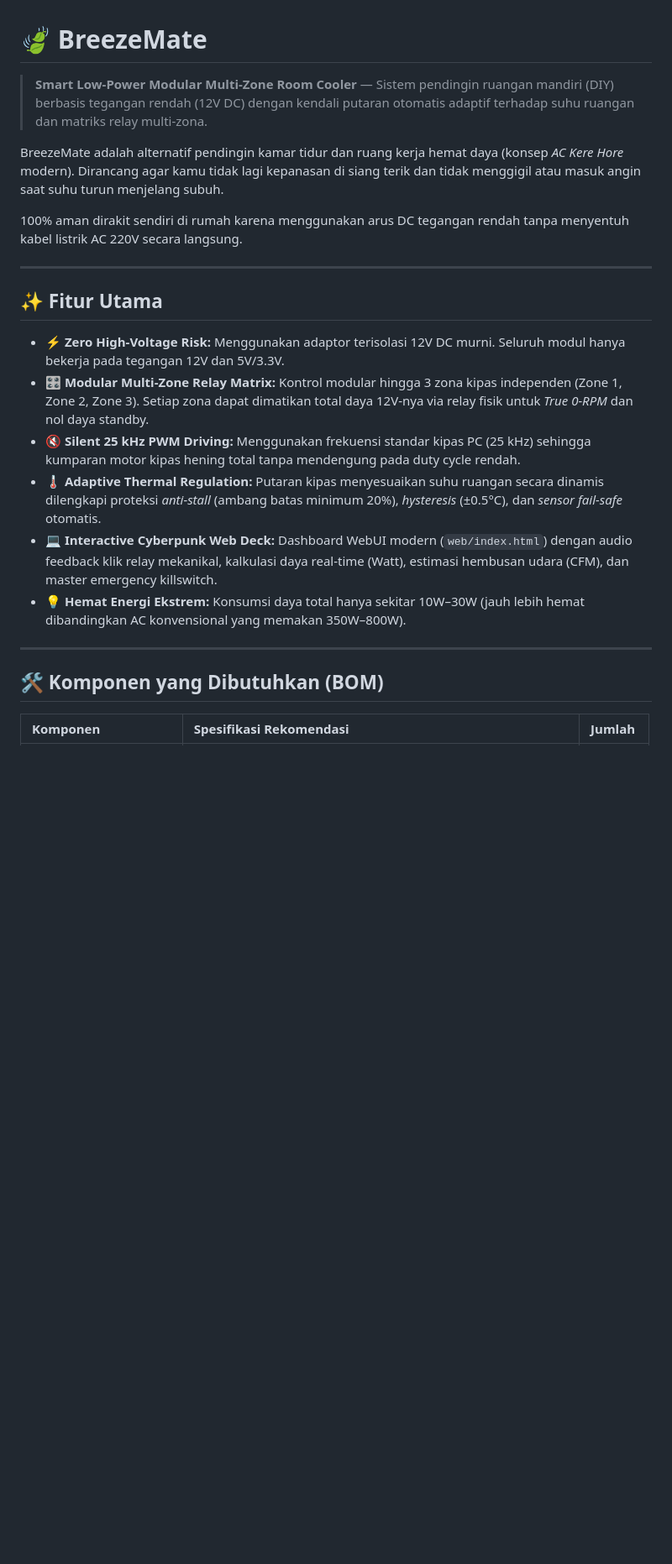
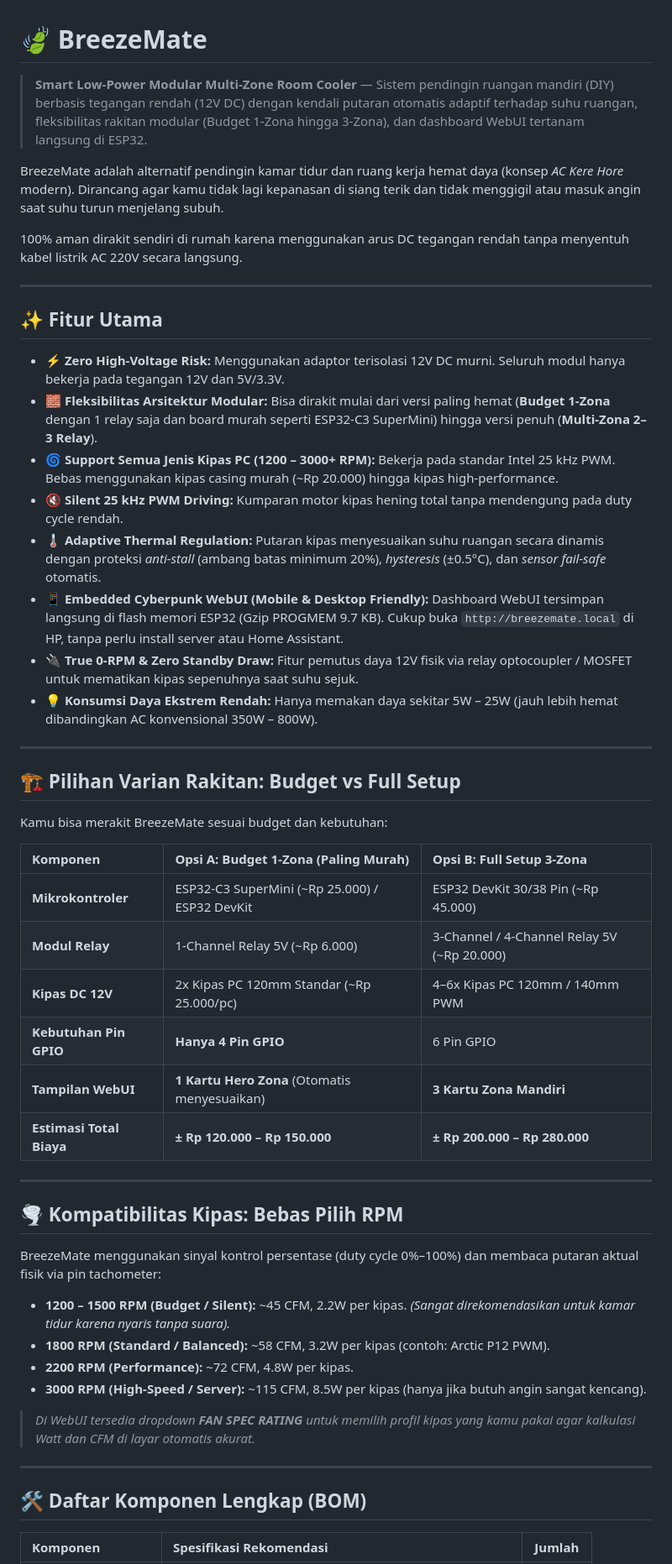
Before and after one commit to latifangren/BreezeMate, a Markdown page: README.md, the part around one of its changes. Shown at 84% size. GitHub-like rendering; blank space fills up the shorter version.

```diff
--- a/README.md
+++ b/README.md
@@ -1,6 +1,6 @@
 # 🍃 BreezeMate
 
-> **Smart Low-Power Modular Multi-Zone Room Cooler** — Sistem pendingin ruangan mandiri (DIY) berbasis tegangan rendah (12V DC) dengan kendali putaran otomatis adaptif terhadap suhu ruangan dan matriks relay multi-zona.
+> **Smart Low-Power Modular Multi-Zone Room Cooler** — Sistem pendingin ruangan mandiri (DIY) berbasis tegangan rendah (12V DC) dengan kendali putaran otomatis adaptif terhadap suhu ruangan, fleksibilitas rakitan modular (Budget 1-Zona hingga 3-Zona), dan dashboard WebUI tertanam langsung di ESP32.
 
 BreezeMate adalah alternatif pendingin kamar tidur dan ruang kerja hemat daya (konsep *AC Kere Hore* modern). Dirancang agar kamu tidak lagi kepanasan di siang terik dan tidak menggigil atau masuk angin saat suhu turun menjelang subuh.
 
@@ -11,14 +11,44 @@ BreezeMate adalah alternatif pendingin kamar tidur dan ruang kerja hemat daya (k
 ## ✨ Fitur Utama
 
 - ⚡ **Zero High-Voltage Risk:** Menggunakan adaptor terisolasi 12V DC murni. Seluruh modul hanya bekerja pada tegangan 12V dan 5V/3.3V.
-- 🎛️ **Modular Multi-Zone Relay Matrix:** Kontrol modular hingga 3 zona kipas independen (Zone 1, Zone 2, Zone 3). Setiap zona dapat dimatikan total daya 12V-nya via relay fisik untuk *True 0-RPM* dan nol daya standby.
-- 🔇 **Silent 25 kHz PWM Driving:** Menggunakan frekuensi standar kipas PC (25 kHz) sehingga kumparan motor kipas hening total tanpa mendengung pada duty cycle rendah.
-- 🌡️ **Adaptive Thermal Regulation:** Putaran kipas menyesuaikan suhu ruangan secara dinamis dilengkapi proteksi *anti-stall* (ambang batas minimum 20%), *hysteresis* (±0.5°C), dan *sensor fail-safe* otomatis.
-- 💻 **Interactive Cyberpunk Web Deck:** Dashboard WebUI modern (`web/index.html`) dengan audio feedback klik relay mekanikal, kalkulasi daya real-time (Watt), estimasi hembusan udara (CFM), dan master emergency killswitch.
-- 💡 **Hemat Energi Ekstrem:** Konsumsi daya total hanya sekitar 10W–30W (jauh lebih hemat dibandingkan AC konvensional yang memakan 350W–800W).
+- 🧱 **Fleksibilitas Arsitektur Modular:** Bisa dirakit mulai dari versi paling hemat (**Budget 1-Zona** dengan 1 relay saja dan board murah seperti ESP32-C3 SuperMini) hingga versi penuh (**Multi-Zona 2–3 Relay**).
+- 🌀 **Support Semua Jenis Kipas PC (1200 – 3000+ RPM):** Bekerja pada standar Intel 25 kHz PWM. Bebas menggunakan kipas casing murah (~Rp 20.000) hingga kipas high-performance.
+- 🔇 **Silent 25 kHz PWM Driving:** Kumparan motor kipas hening total tanpa mendengung pada duty cycle rendah.
+- 🌡️ **Adaptive Thermal Regulation:** Putaran kipas menyesuaikan suhu ruangan secara dinamis dengan proteksi *anti-stall* (ambang batas minimum 20%), *hysteresis* (±0.5°C), dan *sensor fail-safe* otomatis.
+- 📱 **Embedded Cyberpunk WebUI (Mobile & Desktop Friendly):** Dashboard WebUI tersimpan langsung di flash memori ESP32 (Gzip PROGMEM 9.7 KB). Cukup buka `http://breezemate.local` di HP, tanpa perlu install server atau Home Assistant.
+- 🔌 **True 0-RPM & Zero Standby Draw:** Fitur pemutus daya 12V fisik via relay optocoupler / MOSFET untuk mematikan kipas sepenuhnya saat suhu sejuk.
+- 💡 **Konsumsi Daya Ekstrem Rendah:** Hanya memakan daya sekitar 5W – 25W (jauh lebih hemat dibandingkan AC konvensional 350W – 800W).
 
 ---
 
-## 🛠️ Komponen yang Dibutuhkan (BOM)
+## 🏗️ Pilihan Varian Rakitan: Budget vs Full Setup
+
+Kamu bisa merakit BreezeMate sesuai budget dan kebutuhan:
+
+| Komponen | Opsi A: Budget 1-Zona (Paling Murah) | Opsi B: Full Setup 3-Zona |
+| :--- | :--- | :--- |
+| **Mikrokontroler** | ESP32-C3 SuperMini (~Rp 25.000) / ESP32 DevKit | ESP32 DevKit 30/38 Pin (~Rp 45.000) |
+| **Modul Relay** | 1-Channel Relay 5V (~Rp 6.000) | 3-Channel / 4-Channel Relay 5V (~Rp 20.000) |
+| **Kipas DC 12V** | 2x Kipas PC 120mm Standar (~Rp 25.000/pc) | 4–6x Kipas PC 120mm / 140mm PWM |
+| **Kebutuhan Pin GPIO** | **Hanya 4 Pin GPIO** | 6 Pin GPIO |
+| **Tampilan WebUI** | **1 Kartu Hero Zona** (Otomatis menyesuaikan) | **3 Kartu Zona Mandiri** |
+| **Estimasi Total Biaya** | **± Rp 120.000 – Rp 150.000** | **± Rp 200.000 – Rp 280.000** |
+
+---
+
+## 🌪️ Kompatibilitas Kipas: Bebas Pilih RPM
+
+BreezeMate menggunakan sinyal kontrol persentase (duty cycle 0%–100%) dan membaca putaran aktual fisik via pin tachometer:
+
+- **1200 – 1500 RPM (Budget / Silent):** ~45 CFM, 2.2W per kipas. *(Sangat direkomendasikan untuk kamar tidur karena nyaris tanpa suara).*
+- **1800 RPM (Standard / Balanced):** ~58 CFM, 3.2W per kipas (contoh: Arctic P12 PWM).
+- **2200 RPM (Performance):** ~72 CFM, 4.8W per kipas.
+- **3000 RPM (High-Speed / Server):** ~115 CFM, 8.5W per kipas (hanya jika butuh angin sangat kencang).
+
+> *Di WebUI tersedia dropdown **FAN SPEC RATING** untuk memilih profil kipas yang kamu pakai agar kalkulasi Watt dan CFM di layar otomatis akurat.*
+
+---
+
+## 🛠️ Daftar Komponen Lengkap (BOM)
 
 | Komponen | Spesifikasi Rekomendasi | Jumlah |
```
Also changed, not shown: other parts of README.md (+62 -49 lines), docs/firmware.md (+12 -3 lines).
